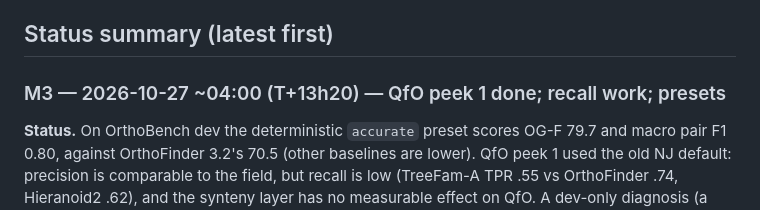
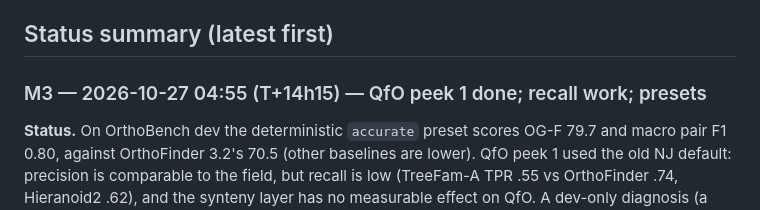
Before and after one commit to evocellnet/hackathon-p10-orthology-prediction, a Markdown page: RESEARCH_TREE.md, the part around the change. Rendered like a GitHub page.

Commit message:
fix M3 timestamp
Co-Authored-By: Claude (claude-opus-5-5) <noreply@anthropic.com>

```diff
--- a/RESEARCH_TREE.md
+++ b/RESEARCH_TREE.md
@@ -5,7 +5,7 @@ Clock: START.txt = 2026-10-26T14:40 CET; hard deadline 2026-10-28T14:40 CET (48
 
 ## Status summary (latest first)
 
-### M3 — 2026-10-27 ~04:00 (T+13h20) — QfO peek 1 done; recall work; presets
+### M3 — 2026-10-27 04:55 (T+14h15) — QfO peek 1 done; recall work; presets
 **Status.** On OrthoBench dev the deterministic `accurate` preset scores OG-F 79.7 and macro pair F1 0.80, against OrthoFinder 3.2's 70.5 (other baselines are lower). QfO peek 1 used the old NJ default: precision is comparable to the field, but recall is low (TreeFam-A TPR .55 vs OrthoFinder .74, Hieranoid2 .62), and the synteny layer has no measurable effect on QfO. A dev-only diagnosis (a 30% TreeFam-A family split, pre-registered) showed 78% of misses are merge failures at the pair's LCA. Fixes tested by pre-fixed rules: FastTree local trees, species-overlap structure, and deep-node absorption with a generic divergence rule. On TreeFam-A dev the presets now give `accurate` .591/.940 and `fast` .615/.922 (from .572/.928), with each adoption checked on its own preset. A validity gate (verify_orthoxml) caught a malformed-nesting bug before peek 2; it is fixed and regression-tested. S0 rescue (3Di + profile + merge guard) passes the rule but its QfO gain is within noise → kept as an option. QfO full run ≈1.6 h wall / ~12 CPU-h for `fast`, plus ~7 CPU-h merge for `accurate`.
 
 **Next.** QfO peek 2 on both presets; the giant-family (Leiden cap) experiment that targets 711 S0-split FNs; scaling results; then freeze (target T+30–36h), final QfO incl. STD tests, OrthoBench test, independent review, REPORT. Decision M3: no further features after the giant-family experiment unless peek 2 reveals a regression; the remaining time goes to evaluation rigour (bootstrap CIs, review), scaling and the report. A rate-limit interruption at T+11h40 stopped all agents; the compute survived.
```
